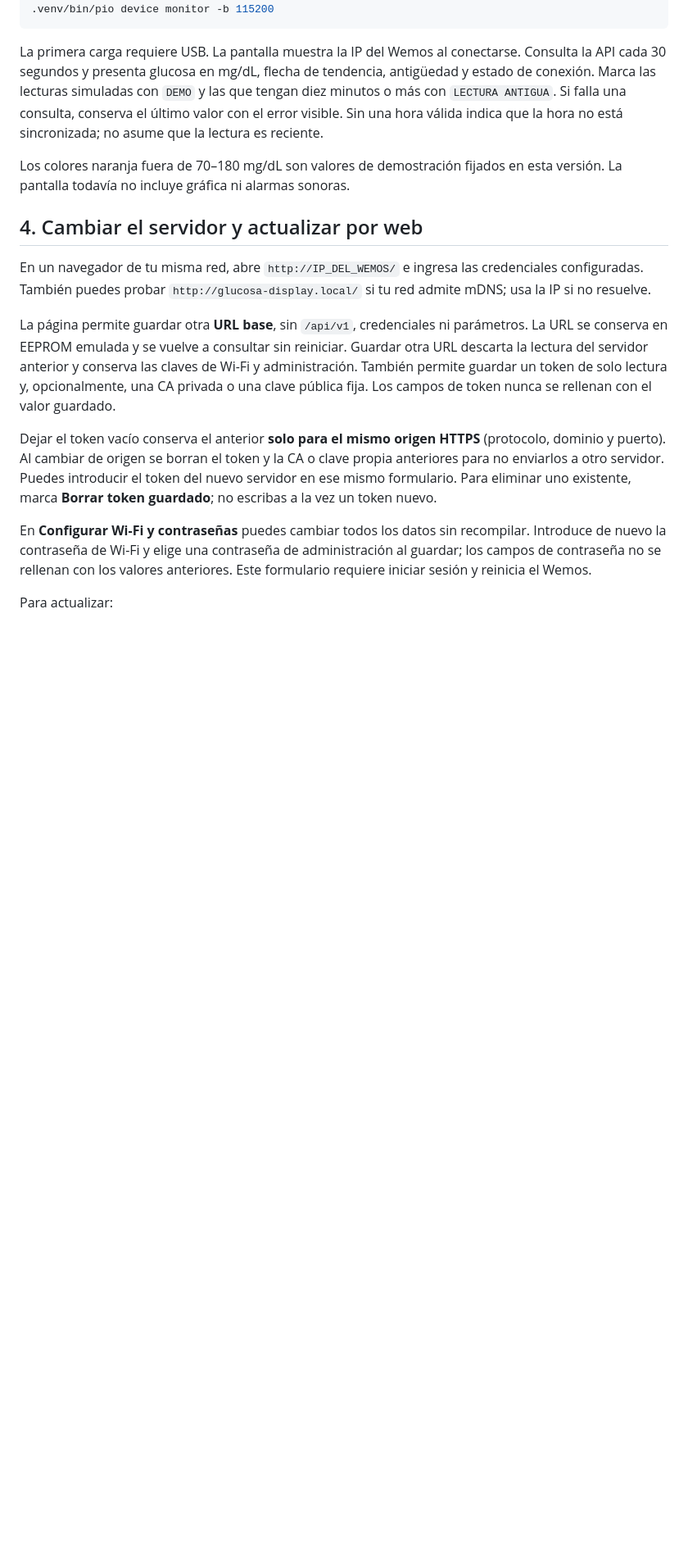
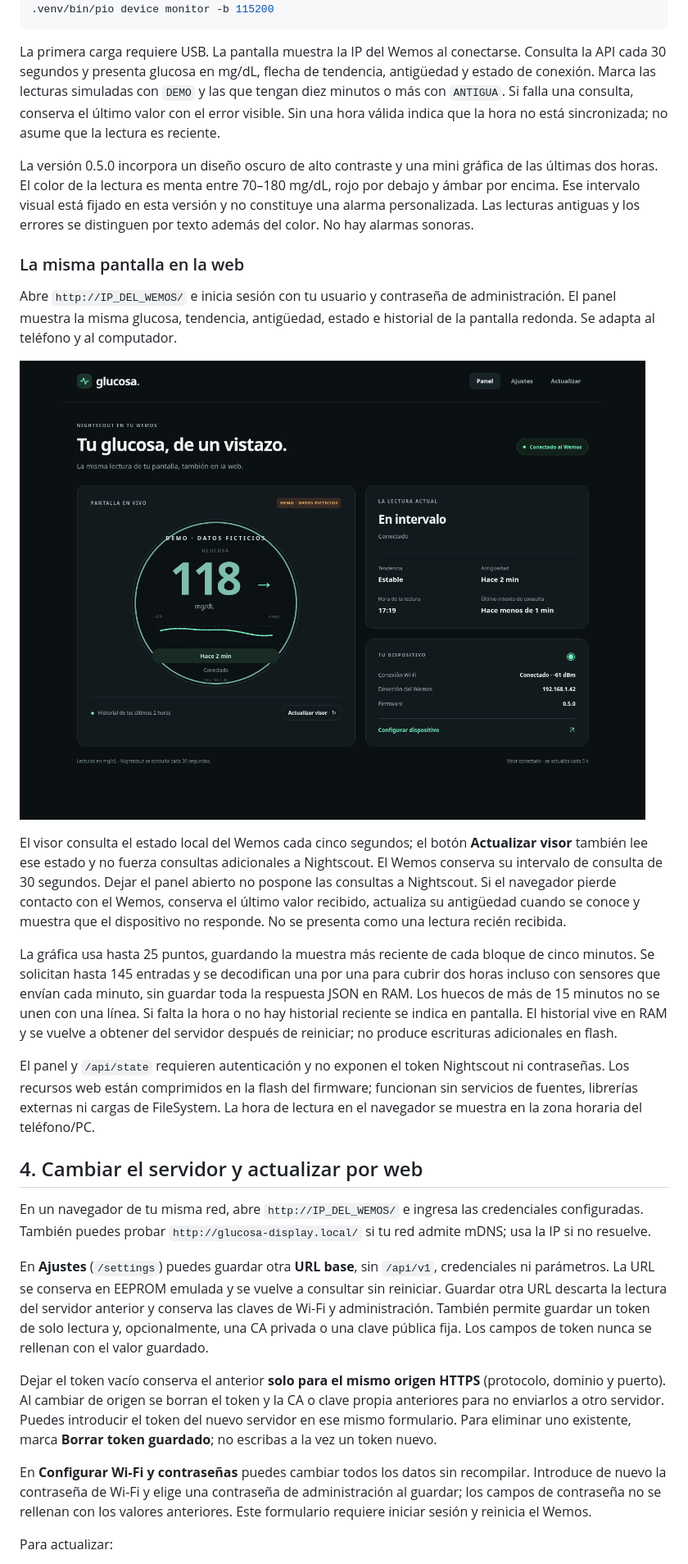
Before and after one commit to Lechuga-visual/visor-nightscout-esp8266, a Markdown page: README.md, the part around one of its changes. Shown at 82% size. Rendered like a GitHub page; pictures changed too: docs/images/dashboard-desktop.png (added); blank space fills up the shorter version.

Commit message:
Add matching dark display and live web dashboard with two-hour history

```diff
--- a/README.md
+++ b/README.md
@@ -143,12 +143,44 @@ Desde la raíz del repositorio:
 La primera carga requiere USB. La pantalla muestra la IP del Wemos al conectarse.
 Consulta la API cada 30 segundos y presenta glucosa en mg/dL, flecha de tendencia,
 antigüedad y estado de conexión. Marca las lecturas simuladas con `DEMO` y las
-que tengan diez minutos o más con `LECTURA ANTIGUA`. Si falla una consulta,
+que tengan diez minutos o más con `ANTIGUA`. Si falla una consulta,
 conserva el último valor con el error visible. Sin una hora válida indica que
 la hora no está sincronizada; no asume que la lectura es reciente.
 
-Los colores naranja fuera de 70–180 mg/dL son valores de demostración fijados
-en esta versión. La pantalla todavía no incluye gráfica ni alarmas sonoras.
+La versión 0.5.0 incorpora un diseño oscuro de alto contraste y una mini gráfica
+de las últimas dos horas. El color de la lectura es menta entre 70–180 mg/dL,
+rojo por debajo y ámbar por encima. Ese intervalo visual está fijado en esta
+versión y no constituye una alarma personalizada. Las lecturas antiguas y los
+errores se distinguen por texto además del color. No hay alarmas sonoras.
+
+### La misma pantalla en la web
+
+Abre `http://IP_DEL_WEMOS/` e inicia sesión con tu usuario y contraseña de
+administración. El panel muestra la misma glucosa, tendencia, antigüedad,
+estado e historial de la pantalla redonda. Se adapta al teléfono y al computador.
+
+![Vista de escritorio con datos ficticios](docs/images/dashboard-desktop.png)
+
+El visor consulta el estado local del Wemos cada cinco segundos; el botón
+**Actualizar visor** también lee ese estado y no fuerza consultas adicionales
+a Nightscout. El Wemos conserva su intervalo de consulta de 30 segundos.
+Dejar el panel abierto no pospone las consultas a Nightscout. Si el navegador
+pierde contacto con el Wemos, conserva el último valor recibido, actualiza su
+antigüedad cuando se conoce y muestra que el dispositivo no responde. No se
+presenta como una lectura recién recibida.
+
+La gráfica usa hasta 25 puntos, guardando la muestra más reciente de cada
+bloque de cinco minutos. Se solicitan hasta 145 entradas y se decodifican una
+por una para cubrir dos horas incluso con sensores que envían cada minuto,
+sin guardar toda la respuesta JSON en RAM. Los huecos de más de 15 minutos no
+se unen con una línea. Si falta la hora o no hay historial reciente se indica
+en pantalla. El historial vive en RAM y se vuelve a obtener del servidor después
+de reiniciar; no produce escrituras adicionales en flash.
+
+El panel y `/api/state` requieren autenticación y no exponen el token Nightscout
+ni contraseñas. Los recursos web están comprimidos en la flash del firmware;
+funcionan sin servicios de fuentes, librerías externas ni cargas de FileSystem.
+La hora de lectura en el navegador se muestra en la zona horaria del teléfono/PC.
 
 ## 4. Cambiar el servidor y actualizar por web
 
@@ -156,7 +188,7 @@ En un navegador de tu misma red, abre `http://IP_DEL_WEMOS/` e ingresa las
 credenciales configuradas. También puedes probar `http://glucosa-display.local/`
 si tu red admite mDNS; usa la IP si no resuelve.
 
-La página permite guardar otra **URL base**, sin `/api/v1`, credenciales ni
+En **Ajustes** (`/settings`) puedes guardar otra **URL base**, sin `/api/v1`, credenciales ni
 parámetros. La URL se conserva en EEPROM emulada y se vuelve a consultar sin
 reiniciar. Guardar otra URL descarta la lectura del servidor anterior y conserva
 las claves de Wi-Fi y administración. También permite guardar un token de solo
```
Also changed, not shown: other parts of README.md (+29 -6 lines), firmware/README.md (+19 -6 lines), docs/images/dashboard-mobile.png (added), 14 other files.
